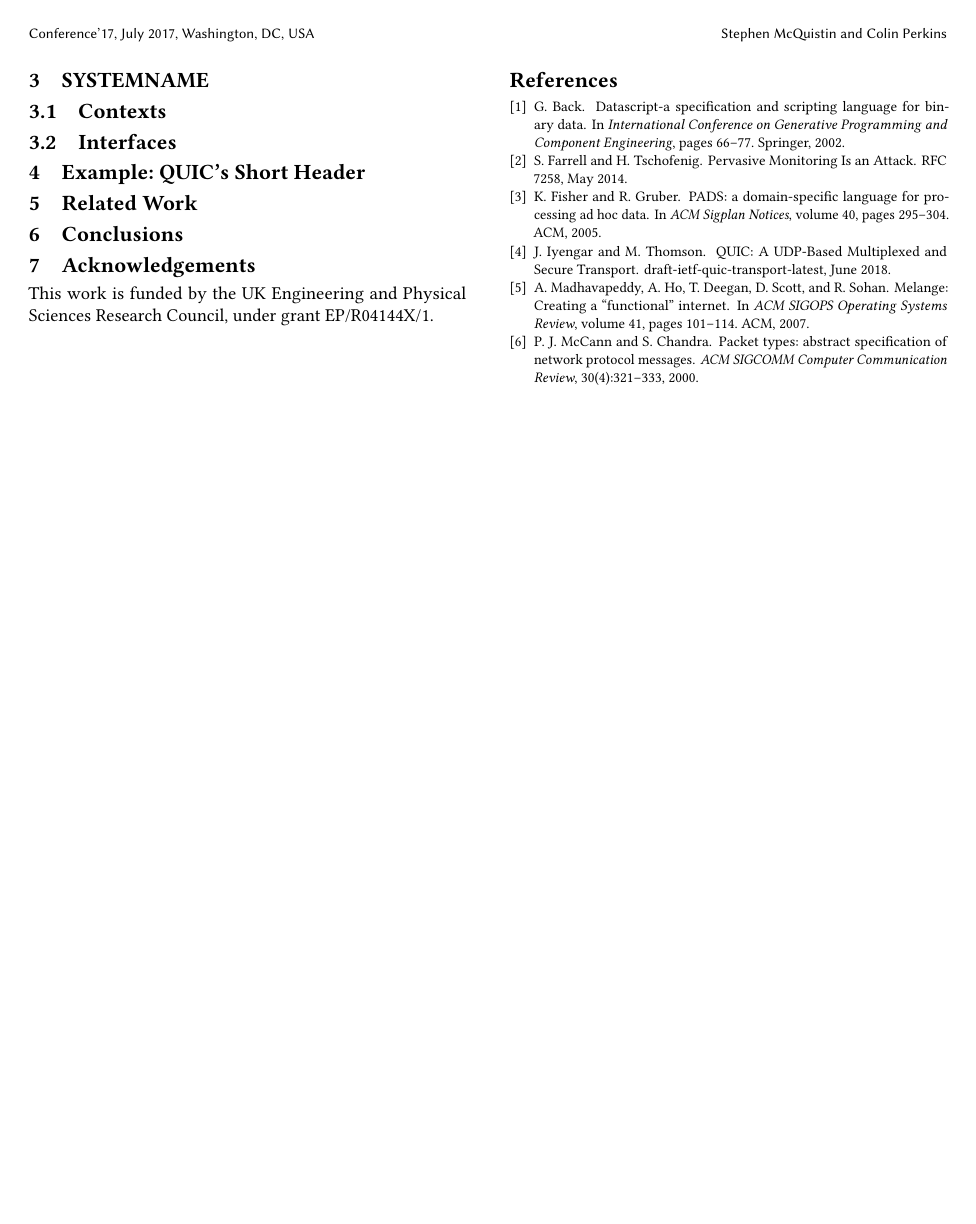
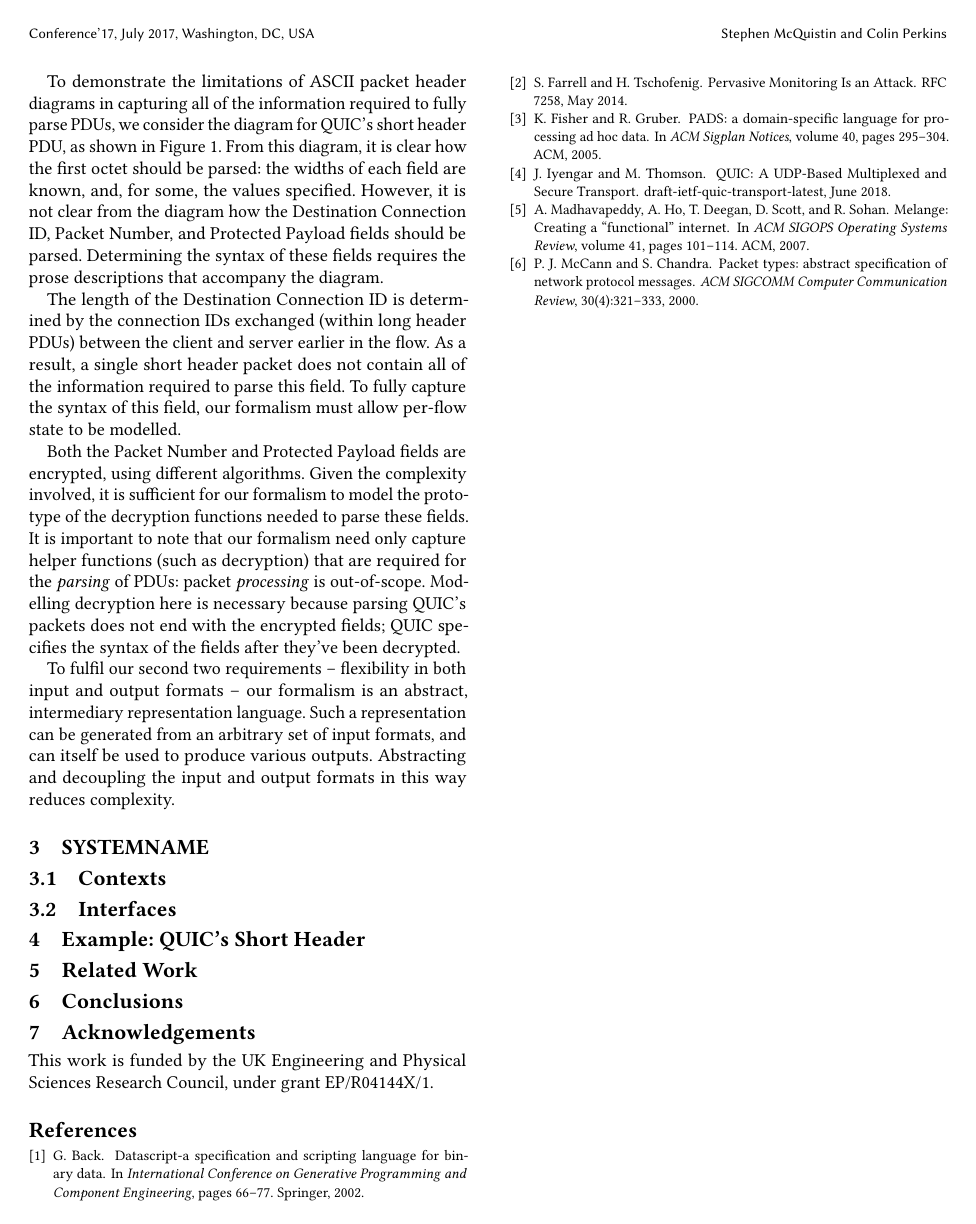
Before and after one commit to DavidSouthgate/improving-protocol-standards, a LaTeX paper (papers/improving-quic-docs.tex): page 2 of 2. Compiled offline with pdfLaTeX.

Commit message:
Add motivation/requirements draft

```diff
--- a/papers/improving-quic-docs.tex
+++ b/papers/improving-quic-docs.tex
@@ -299,3 +309,32 @@ Figure \ref{fig:quic-short-hdr}
+To demonstrate the limitations of ASCII packet header diagrams in capturing all of the
+information required to fully parse PDUs, we consider the diagram for QUIC's short header
+PDU, as shown in Figure \ref{fig:quic-short-hdr}. From this diagram, it is clear how the
+first octet should be parsed: the widths of each field are known, and, for some, the
+values specified. However, it is not clear from the diagram how the Destination Connection
+ID, Packet Number, and Protected Payload fields should be parsed. Determining the syntax
+of these fields requires the prose descriptions that accompany the diagram.
+
+The length of the Destination Connection ID is determined by the connection IDs exchanged
+(within long header PDUs) between the client and server earlier in the flow. As a result,
+a single short header packet does not contain all of the information required to parse
+this field. To fully capture the syntax of this field, our formalism must allow per-flow
+state to be modelled.
+
+Both the Packet Number and Protected Payload fields are encrypted, using different
+algorithms. Given the complexity involved, it is sufficient for our formalism to model the
+prototype of the decryption functions needed to parse these fields. It is important to
+note that our formalism need only capture helper functions (such as decryption) that are
+required for the \emph{parsing} of PDUs: packet \emph{processing} is out-of-scope.
+Modelling decryption here is necessary because parsing QUIC's packets does not end with
+the encrypted fields; QUIC specifies the syntax of the fields after they've been
+decrypted.
+
+To fulfil our second two requirements -- flexibility in both input and output formats --
+our formalism is an abstract, intermediary representation language. Such a representation
+can be generated from an arbitrary set of input formats, and can itself be used to
+produce various outputs. Abstracting and decoupling the input and output formats in this
+way reduces complexity.
+
 %==================================================================================================
 \section{SYSTEMNAME}
 \label{sec:SYSTEMNAME}
```
Also changed, not shown: papers/improving-quic-docs.tex (22 more changed lines).
